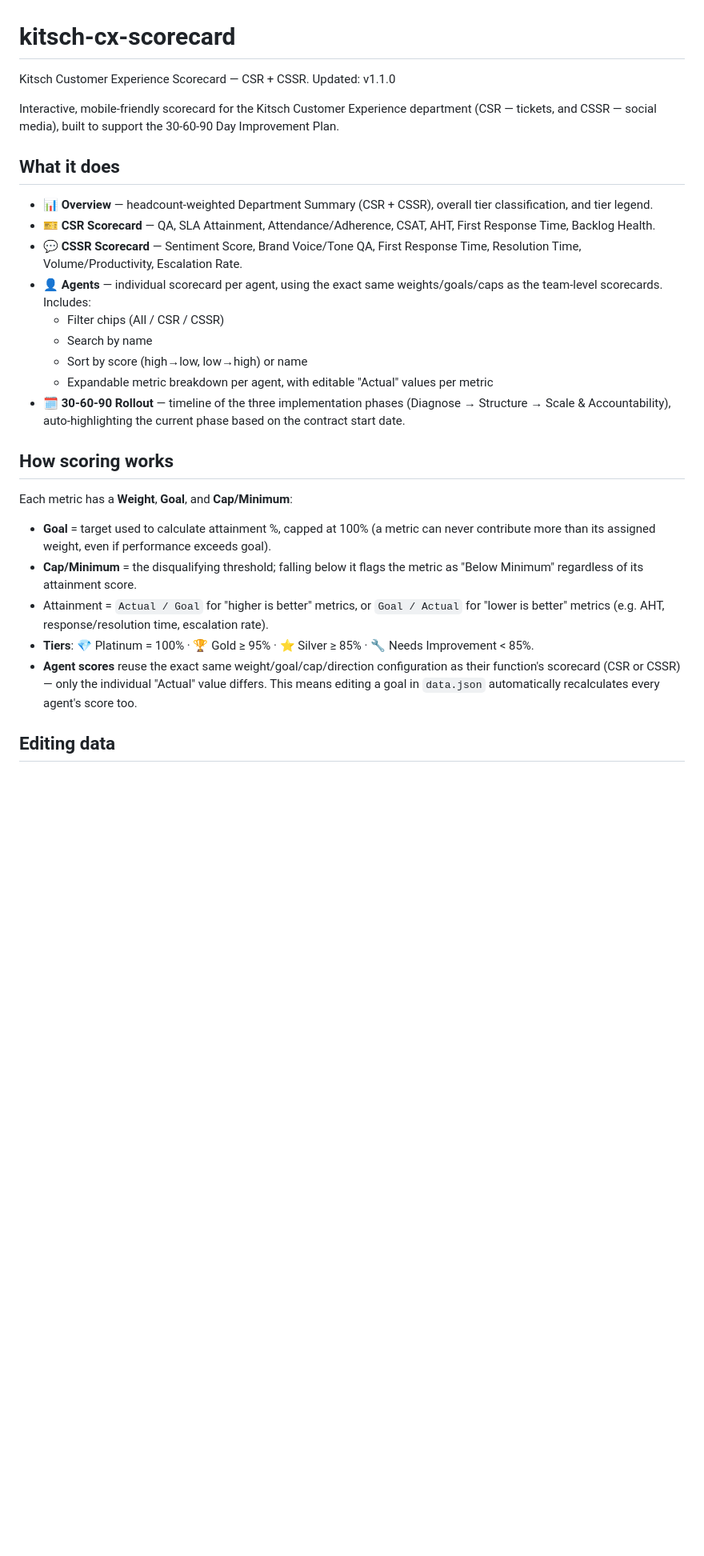
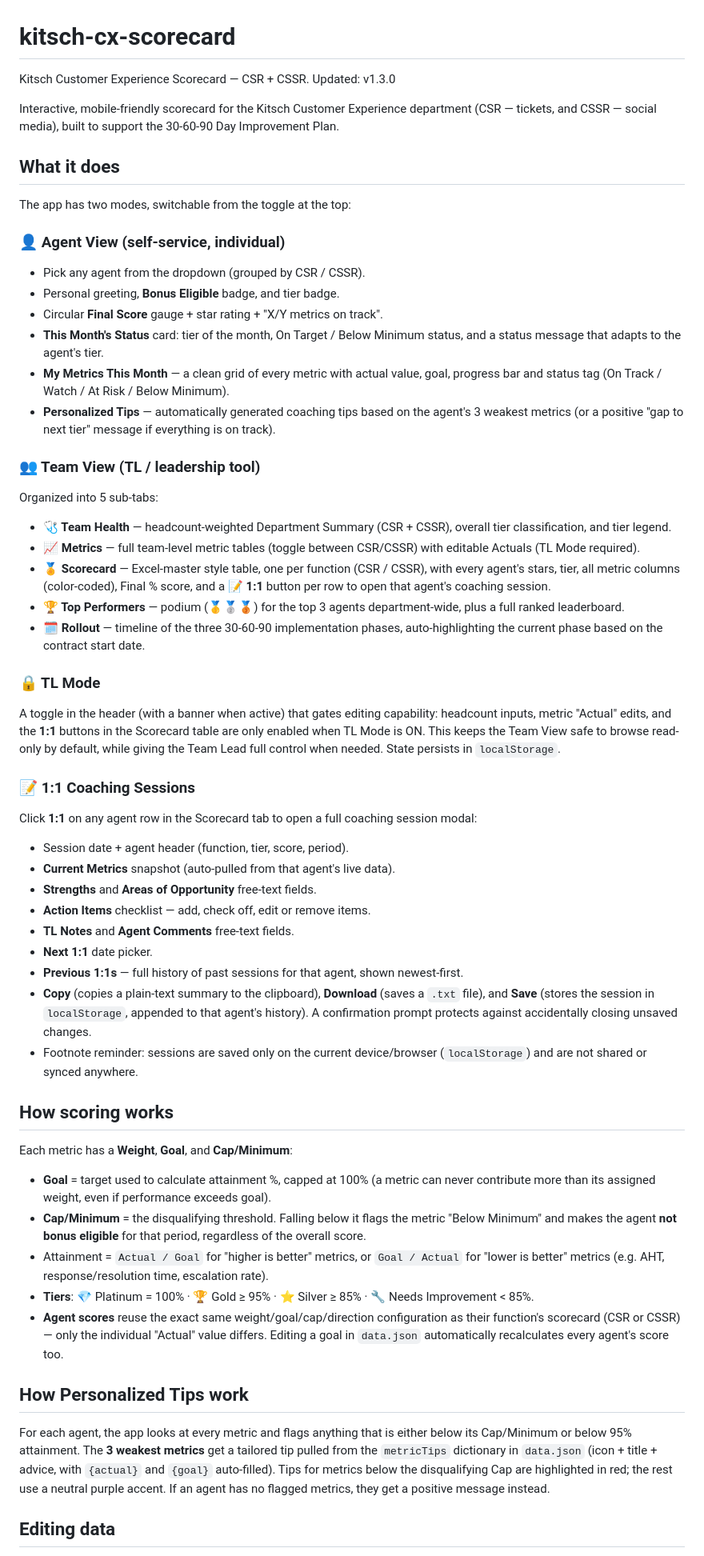
Before and after one commit to Fiana85/Kitsch-Cx-Scorecard, a Markdown page: README.md, the part around one of its changes. Shown at 80% size. Drawn GitHub-style; blank space fills up the shorter version.

Commit message:
Update README for version 1.3.0 enhancements
Updated version number to v1.3.0 and enhanced app features including Agent and Team views, personalized tips, and editing capabilities.

```diff
--- a/README.md
+++ b/README.md
@@ -1,30 +1,57 @@
 # kitsch-cx-scorecard
 
-Kitsch Customer Experience Scorecard — CSR + CSSR. Updated: v1.1.0
+Kitsch Customer Experience Scorecard — CSR + CSSR. Updated: v1.3.0
 
 Interactive, mobile-friendly scorecard for the Kitsch Customer Experience department (CSR — tickets, and CSSR — social media), built to support the 30-60-90 Day Improvement Plan.
 
 ## What it does
 
-- **📊 Overview** — headcount-weighted Department Summary (CSR + CSSR), overall tier classification, and tier legend.
-- **🎫 CSR Scorecard** — QA, SLA Attainment, Attendance/Adherence, CSAT, AHT, First Response Time, Backlog Health.
-- **💬 CSSR Scorecard** — Sentiment Score, Brand Voice/Tone QA, First Response Time, Resolution Time, Volume/Productivity, Escalation Rate.
-- **👤 Agents** — individual scorecard per agent, using the exact same weights/goals/caps as the team-level scorecards. Includes:
-  - Filter chips (All / CSR / CSSR)
-  - Search by name
-  - Sort by score (high→low, low→high) or name
-  - Expandable metric breakdown per agent, with editable "Actual" values per metric
-- **🗓️ 30-60-90 Rollout** — timeline of the three implementation phases (Diagnose → Structure → Scale & Accountability), auto-highlighting the current phase based on the contract start date.
+The app has two modes, switchable from the toggle at the top:
+
+### 👤 Agent View (self-service, individual)
+- Pick any agent from the dropdown (grouped by CSR / CSSR).
+- Personal greeting, **Bonus Eligible** badge, and tier badge.
+- Circular **Final Score** gauge + star rating + "X/Y metrics on track".
+- **This Month's Status** card: tier of the month, On Target / Below Minimum status, and a status message that adapts to the agent's tier.
+- **My Metrics This Month** — a clean grid of every metric with actual value, goal, progress bar and status tag (On Track / Watch / At Risk / Below Minimum).
+- **Personalized Tips** — automatically generated coaching tips based on the agent's 3 weakest metrics (or a positive "gap to next tier" message if everything is on track).
+
+### 👥 Team View (TL / leadership tool)
+Organized into 5 sub-tabs:
+- **🩺 Team Health** — headcount-weighted Department Summary (CSR + CSSR), overall tier classification, and tier legend.
+- **📈 Metrics** — full team-level metric tables (toggle between CSR/CSSR) with editable Actuals (TL Mode required).
+- **🏅 Scorecard** — Excel-master style table, one per function (CSR / CSSR), with every agent's stars, tier, all metric columns (color-coded), Final % score, and a **📝 1:1** button per row to open that agent's coaching session.
+- **🏆 Top Performers** — podium (🥇🥈🥉) for the top 3 agents department-wide, plus a full ranked leaderboard.
+- **🗓️ Rollout** — timeline of the three 30-60-90 implementation phases, auto-highlighting the current phase based on the contract start date.
+
+### 🔒 TL Mode
+A toggle in the header (with a banner when active) that gates editing capability: headcount inputs, metric "Actual" edits, and the **1:1** buttons in the Scorecard table are only enabled when TL Mode is ON. This keeps the Team View safe to browse read-only by default, while giving the Team Lead full control when needed. State persists in `localStorage`.
+
+### 📝 1:1 Coaching Sessions
+Click **1:1** on any agent row in the Scorecard tab to open a full coaching session modal:
+- Session date + agent header (function, tier, score, period).
+- **Current Metrics** snapshot (auto-pulled from that agent's live data).
+- **Strengths** and **Areas of Opportunity** free-text fields.
+- **Action Items** checklist — add, check off, edit or remove items.
+- **TL Notes** and **Agent Comments** free-text fields.
+- **Next 1:1** date picker.
+- **Previous 1:1s** — full history of past sessions for that agent, shown newest-first.
+- **Copy** (copies a plain-text summary to the clipboard), **Download** (saves a `.txt` file), and **Save** (stores the session in `localStorage`, appended to that agent's history). A confirmation prompt protects against accidentally closing unsaved changes.
+- Footnote reminder: sessions are saved only on the current device/browser (`localStorage`) and are not shared or synced anywhere.
 
 ## How scoring works
 
 Each metric has a **Weight**, **Goal**, and **Cap/Minimum**:
 
 - **Goal** = target used to calculate attainment %, capped at 100% (a metric can never contribute more than its assigned weight, even if performance exceeds goal).
-- **Cap/Minimum** = the disqualifying threshold; falling below it flags the metric as "Below Minimum" regardless of its attainment score.
+- **Cap/Minimum** = the disqualifying threshold. Falling below it flags the metric "Below Minimum" and makes the agent **not bonus eligible** for that period, regardless of the overall score.
 - Attainment = `Actual / Goal` for "higher is better" metrics, or `Goal / Actual` for "lower is better" metrics (e.g. AHT, response/resolution time, escalation rate).
 - **Tiers**: 💎 Platinum = 100% · 🏆 Gold ≥ 95% · ⭐ Silver ≥ 85% · 🔧 Needs Improvement < 85%.
-- **Agent scores** reuse the exact same weight/goal/cap/direction configuration as their function's scorecard (CSR or CSSR) — only the individual "Actual" value differs. This means editing a goal in `data.json` automatically recalculates every agent's score too.
+- **Agent scores** reuse the exact same weight/goal/cap/direction configuration as their function's scorecard (CSR or CSSR) — only the individual "Actual" value differs. Editing a goal in `data.json` automatically recalculates every agent's score too.
+
+## How Personalized Tips work
+
+For each agent, the app looks at every metric and flags anything that is either below its Cap/Minimum or below 95% attainment. The **3 weakest metrics** get a tailored tip pulled from the `metricTips` dictionary in `data.json` (icon + title + advice, with `{actual}` and `{goal}` auto-filled). Tips for metrics below the disqualifying Cap are highlighted in red; the rest use a neutral purple accent. If an agent has no flagged metrics, they get a positive message instead.
 
 ## Editing data
 
```
Also changed, not shown: other parts of README.md (+17 -6 lines).
